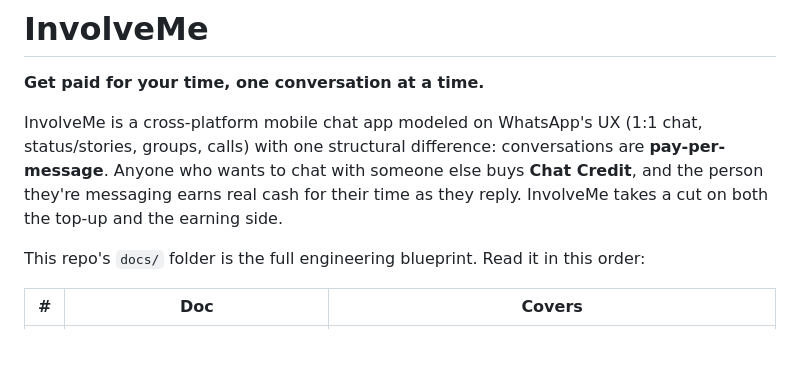
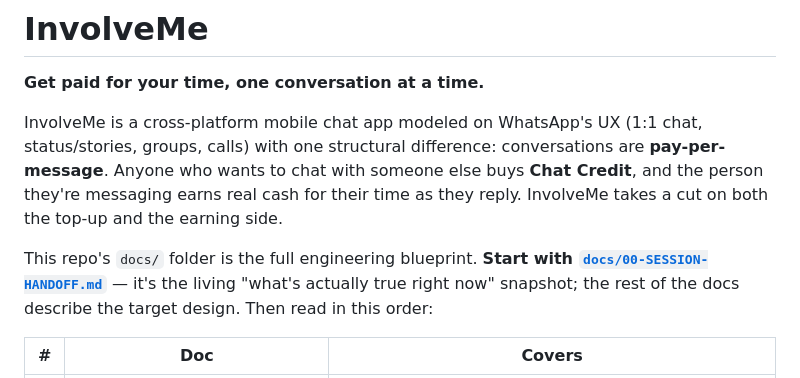
Before and after one commit to hansonuko/InvolveMe, a Markdown page: README.md, the part around the change. Rendered like a GitHub page; blank space fills up the shorter version.

```diff
--- a/README.md
+++ b/README.md
@@ -4,7 +4,7 @@
 
 InvolveMe is a cross-platform mobile chat app modeled on WhatsApp's UX (1:1 chat, status/stories, groups, calls) with one structural difference: conversations are **pay-per-message**. Anyone who wants to chat with someone else buys **Chat Credit**, and the person they're messaging earns real cash for their time as they reply. InvolveMe takes a cut on both the top-up and the earning side.
 
-This repo's `docs/` folder is the full engineering blueprint. Read it in this order:
+This repo's `docs/` folder is the full engineering blueprint. **Start with [`docs/00-SESSION-HANDOFF.md`](docs/00-SESSION-HANDOFF.md)** — it's the living "what's actually true right now" snapshot; the rest of the docs describe the target design. Then read in this order:
 
 | #   | Doc                                                                          | Covers                                                           |
 | --- | ---------------------------------------------------------------------------- | ---------------------------------------------------------------- |
```
Also changed, not shown: docs/00-SESSION-HANDOFF.md (added, +54 -0 lines).
